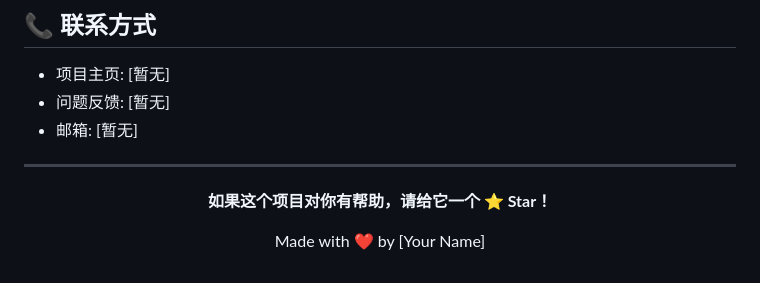
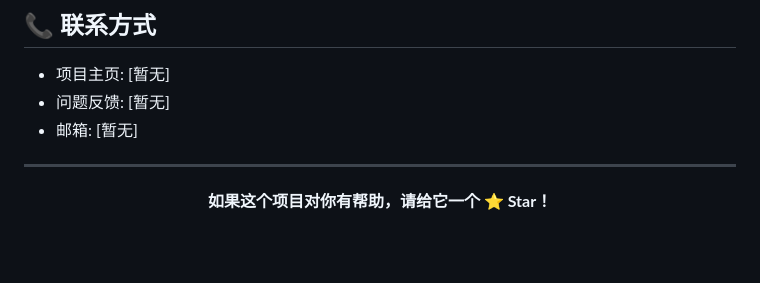
Before and after one commit to Zomedk/BiliDanmaku, a Markdown page: README.md, the part around the change. Rendered like a GitHub page; blank space fills up the shorter version.

```diff
--- a/README.md
+++ b/README.md
@@ -244,6 +244,5 @@ A: 这是正常现象，因为：
 
 **如果这个项目对你有帮助，请给它一个 ⭐ Star！**
 
-Made with ❤️ by [Your Name]
 
 </div>
```
